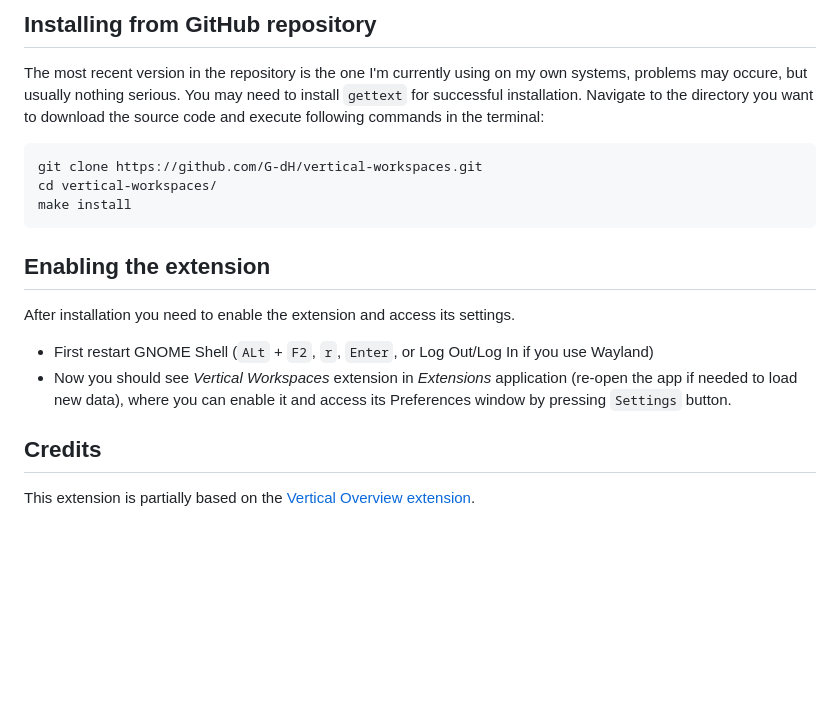
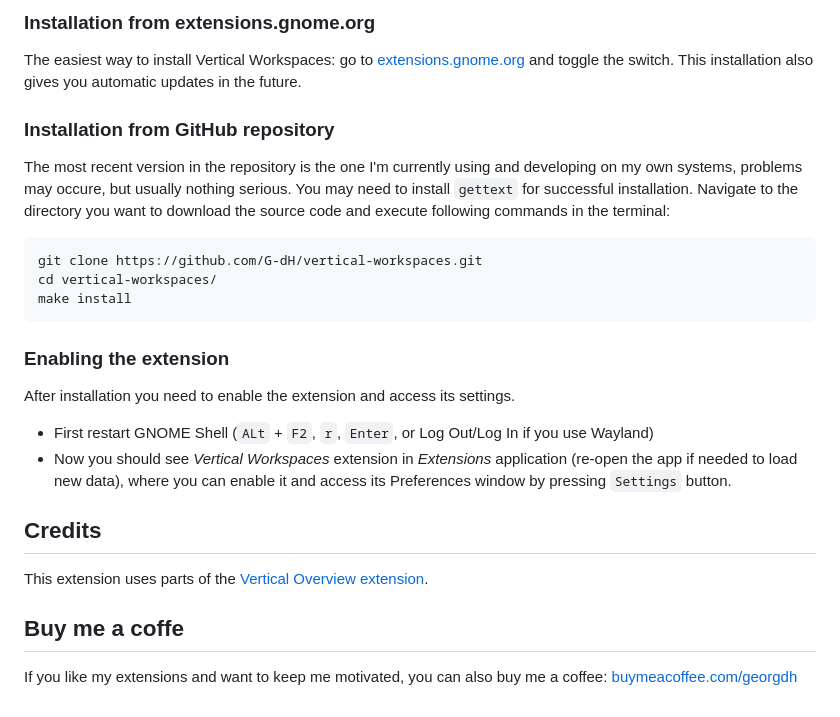
Before and after one commit to G-dH/vertical-workspaces, a Markdown page: README.md, the part around one of its changes. Drawn GitHub-style; blank space fills up the shorter version.

```diff
--- a/README.md
+++ b/README.md
@@ -14,6 +16,10 @@ Supported GNOME versions: 40, 41, 42.
 
-## Installing from GitHub repository
-The most recent version in the repository is the one I'm currently using on my own systems, problems may occure, but usually nothing serious.
+### Installation from extensions.gnome.org
+
+The easiest way to install Vertical Workspaces: go to [extensions.gnome.org](https://extensions.gnome.org/extension/5177/vertical-workspaces/) and toggle the switch. This installation also gives you automatic updates in the future.
+
+### Installation from GitHub repository
+The most recent version in the repository is the one I'm currently using and developing on my own systems, problems may occure, but usually nothing serious.
 You may need to install `gettext` for successful installation.
 Navigate to the directory you want to download the source code and execute following commands in the terminal:
 
@@ -21,12 +27,15 @@ Navigate to the directory you want to download the source code and execute follo
     cd vertical-workspaces/
     make install
 
-
-## Enabling the extension
+### Enabling the extension
 After installation you need to enable the extension and access its settings.
 
 - First restart GNOME Shell (`ALt` + `F2`, `r`, `Enter`, or Log Out/Log In if you use Wayland)
 - Now you should see *Vertical Workspaces* extension in *Extensions* application (re-open the app if needed to load new data), where you can enable it and access its Preferences window by pressing `Settings` button.
 
 ## Credits
-This extension is partially based on the [Vertical Overview extension](https://github.com/RensAlthuis/vertical-overview).
+This extension uses parts of the [Vertical Overview extension](https://github.com/RensAlthuis/vertical-overview).
+
+## Buy me a coffe
+If you like my extensions and want to keep me motivated, you can also buy me a coffee:
+[buymeacoffee.com/georgdh](buymeacoffee.com/georgdh)
```
Also changed, not shown: other parts of README.md (+3 -1 lines), screenshots/screenshot.png, screenshots/screenshot1.png, screenshots/screenshot2.png (added).
